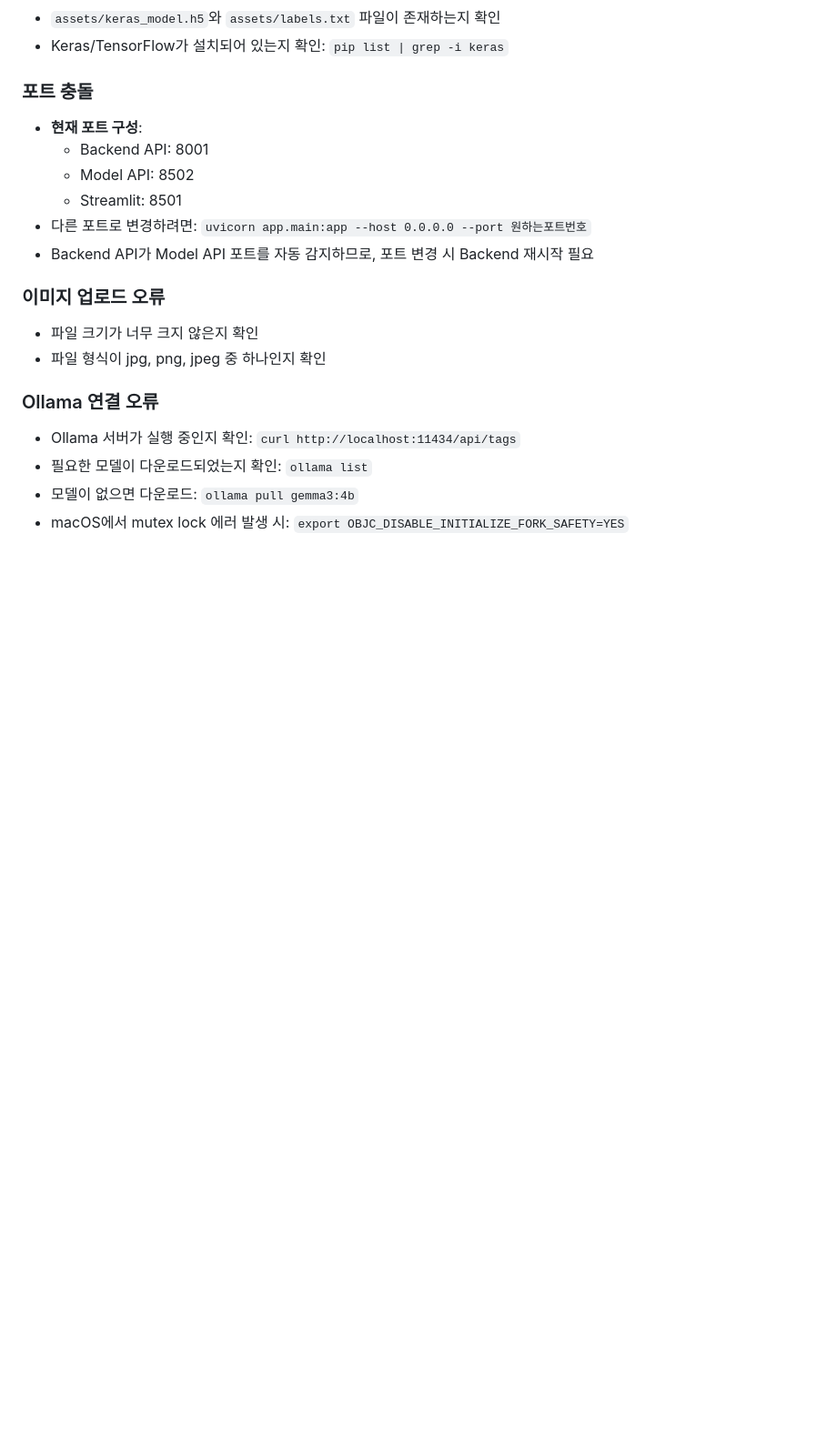
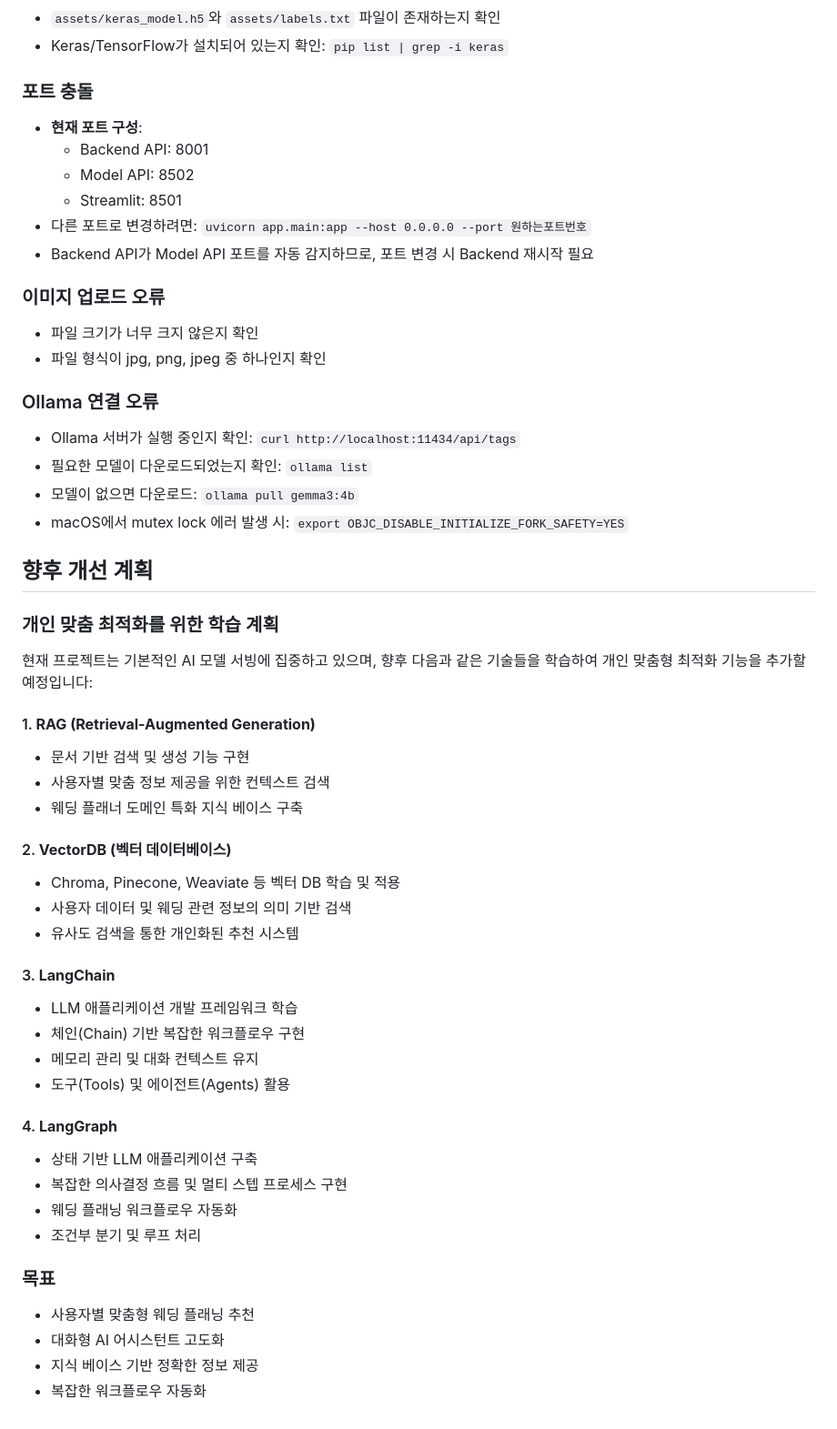
Before and after one commit to yoondonggyu/Wedding-Planner-OS-demo-Model, a Markdown page: README.md, the part around the change. Shown: that part at 91% size. Rendered like a GitHub page; blank space fills up the shorter version.

Commit message:
📚 README에 향후 학습 계획 추가 (RAG, VectorDB, LangChain, LangGraph)
- 개인 맞춤 최적화를 위한 기술 학습 계획 추가
- RAG, VectorDB, LangChain, LangGraph 학습 목표 명시
- 웨딩 플래너 도메인 특화 개선 방향 제시

```diff
--- a/README.md
+++ b/README.md
@@ -379,3 +379,37 @@ curl -X POST "http://localhost:8502/api/sentiment" \
 - 필요한 모델이 다운로드되었는지 확인: `ollama list`
 - 모델이 없으면 다운로드: `ollama pull gemma3:4b`
 - macOS에서 mutex lock 에러 발생 시: `export OBJC_DISABLE_INITIALIZE_FORK_SAFETY=YES`
+
+## 향후 개선 계획
+
+### 개인 맞춤 최적화를 위한 학습 계획
+
+현재 프로젝트는 기본적인 AI 모델 서빙에 집중하고 있으며, 향후 다음과 같은 기술들을 학습하여 개인 맞춤형 최적화 기능을 추가할 예정입니다:
+
+#### 1. **RAG (Retrieval-Augmented Generation)**
+- 문서 기반 검색 및 생성 기능 구현
+- 사용자별 맞춤 정보 제공을 위한 컨텍스트 검색
+- 웨딩 플래너 도메인 특화 지식 베이스 구축
+
+#### 2. **VectorDB (벡터 데이터베이스)**
+- Chroma, Pinecone, Weaviate 등 벡터 DB 학습 및 적용
+- 사용자 데이터 및 웨딩 관련 정보의 의미 기반 검색
+- 유사도 검색을 통한 개인화된 추천 시스템
+
+#### 3. **LangChain**
+- LLM 애플리케이션 개발 프레임워크 학습
+- 체인(Chain) 기반 복잡한 워크플로우 구현
+- 메모리 관리 및 대화 컨텍스트 유지
+- 도구(Tools) 및 에이전트(Agents) 활용
+
+#### 4. **LangGraph**
+- 상태 기반 LLM 애플리케이션 구축
+- 복잡한 의사결정 흐름 및 멀티 스텝 프로세스 구현
+- 웨딩 플래닝 워크플로우 자동화
+- 조건부 분기 및 루프 처리
+
+### 목표
+- 사용자별 맞춤형 웨딩 플래닝 추천
+- 대화형 AI 어시스턴트 고도화
+- 지식 베이스 기반 정확한 정보 제공
+- 복잡한 워크플로우 자동화
```
